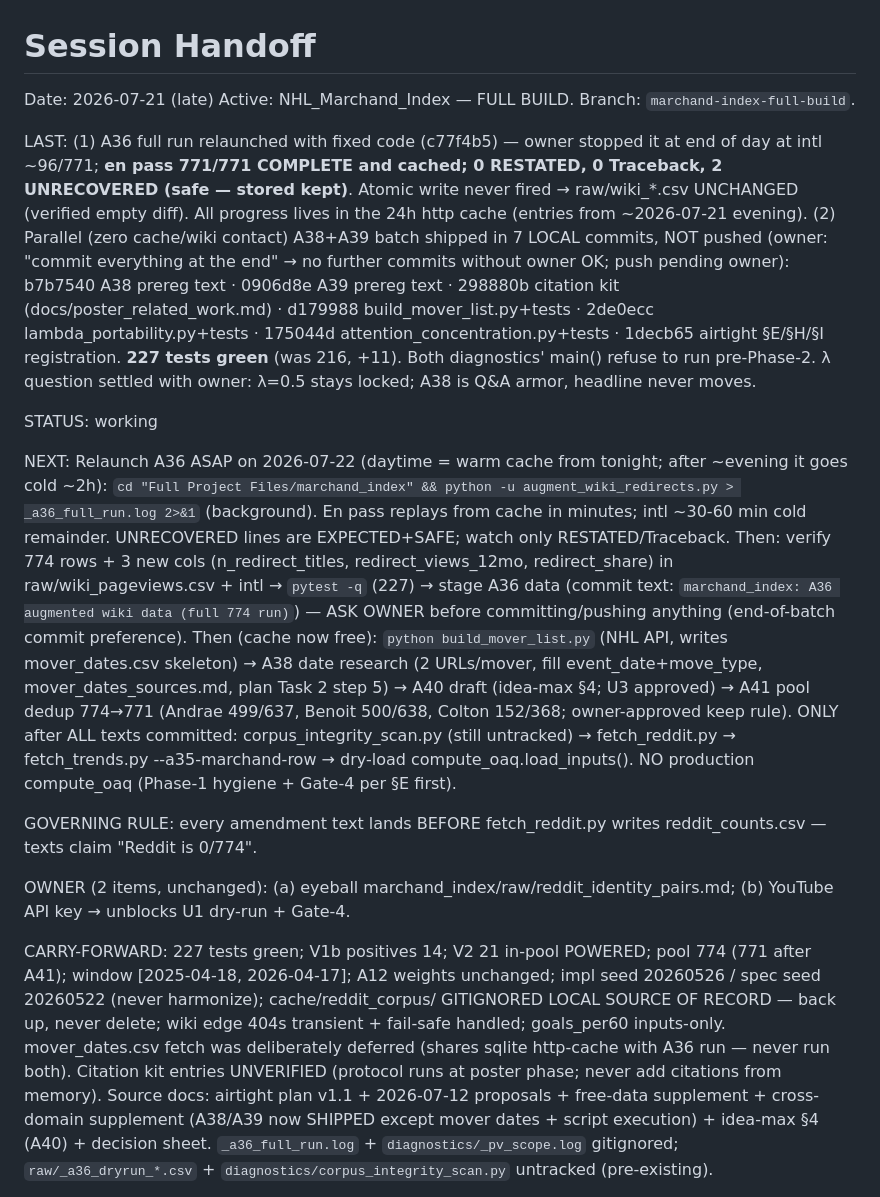
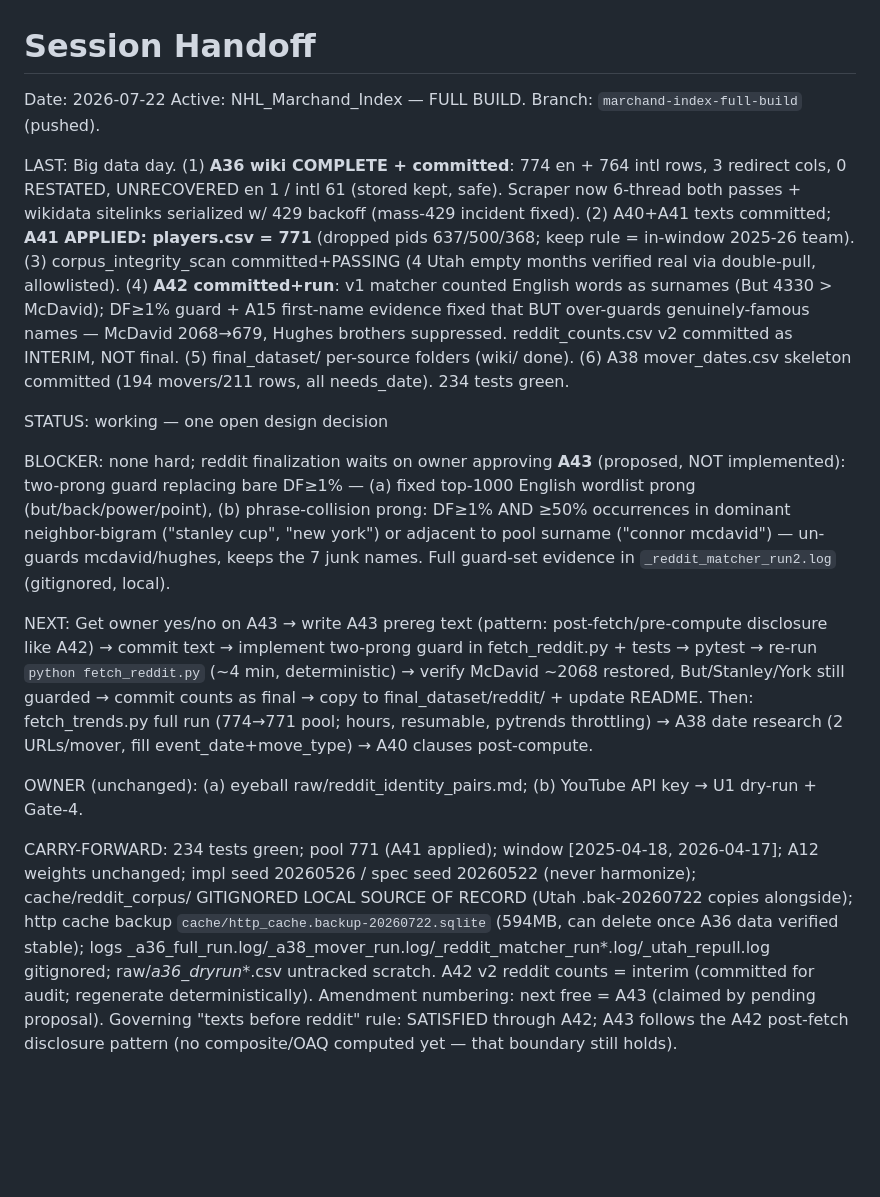
Before and after one commit to adamn03/cassis-2026-marchand-index, a Markdown page: SESSION.md, the part around one of its changes. Drawn GitHub-style; blank space fills up the shorter version.

Commit message:
SESSION: handoff — A36 data shipped, A40-A42 landed, pool 771; A43 guard refinement awaits owner
Co-Authored-By: Claude Opus 4.8 (1M context) <noreply@anthropic.com>
Claude-Session: https://claude.ai/code/session_01PDmJH2t7Rv8dZUwJcHG9CV

```diff
--- a/SESSION.md
+++ b/SESSION.md
@@ -1,23 +1,17 @@
 # Session Handoff
-Date: 2026-07-21 (late)
-Active: NHL_Marchand_Index — FULL BUILD. Branch: `marchand-index-full-build`.
+Date: 2026-07-22
+Active: NHL_Marchand_Index — FULL BUILD. Branch: `marchand-index-full-build` (pushed).
 
-LAST: (1) A36 full run relaunched with fixed code (c77f4b5) — owner stopped it at end of day at intl ~96/771; **en pass 771/771 COMPLETE and cached; 0 RESTATED, 0 Traceback, 2 UNRECOVERED (safe — stored kept)**. Atomic write never fired → raw/wiki_*.csv UNCHANGED (verified empty diff). All progress lives in the 24h http cache (entries from ~2026-07-21 evening).
-(2) Parallel (zero cache/wiki contact) A38+A39 batch shipped in 7 LOCAL commits, NOT pushed (owner: "commit everything at the end" → no further commits without owner OK; push pending owner):
-b7b7540 A38 prereg text · 0906d8e A39 prereg text · 298880b citation kit (docs/poster_related_work.md) · d179988 build_mover_list.py+tests · 2de0ecc lambda_portability.py+tests · 175044d attention_concentration.py+tests · 1decb65 airtight §E/§H/§I registration. **227 tests green** (was 216, +11). Both diagnostics' main() refuse to run pre-Phase-2. λ question settled with owner: λ=0.5 stays locked; A38 is Q&A armor, headline never moves.
+LAST: Big data day. (1) **A36 wiki COMPLETE + committed**: 774 en + 764 intl rows, 3 redirect cols, 0 RESTATED, UNRECOVERED en 1 / intl 61 (stored kept, safe). Scraper now 6-thread both passes + wikidata sitelinks serialized w/ 429 backoff (mass-429 incident fixed). (2) A40+A41 texts committed; **A41 APPLIED: players.csv = 771** (dropped pids 637/500/368; keep rule = in-window 2025-26 team). (3) corpus_integrity_scan committed+PASSING (4 Utah empty months verified real via double-pull, allowlisted). (4) **A42 committed+run**: v1 matcher counted English words as surnames (But 4330 > McDavid); DF≥1% guard + A15 first-name evidence fixed that BUT over-guards genuinely-famous names — McDavid 2068→679, Hughes brothers suppressed. reddit_counts.csv v2 committed as INTERIM, NOT final. (5) final_dataset/ per-source folders (wiki/ done). (6) A38 mover_dates.csv skeleton committed (194 movers/211 rows, all needs_date). 234 tests green.
 
-STATUS: working
+STATUS: working — one open design decision
 
-NEXT: Relaunch A36 ASAP on 2026-07-22 (daytime = warm cache from tonight; after ~evening it goes cold ~2h):
-`cd "Full Project Files/marchand_index" && python -u augment_wiki_redirects.py > _a36_full_run.log 2>&1` (background). En pass replays from cache in minutes; intl ~30-60 min cold remainder. UNRECOVERED lines are EXPECTED+SAFE; watch only RESTATED/Traceback.
-Then: verify 774 rows + 3 new cols (n_redirect_titles, redirect_views_12mo, redirect_share) in raw/wiki_pageviews.csv + intl → `pytest -q` (227) → stage A36 data (commit text: `marchand_index: A36 augmented wiki data (full 774 run)`) — ASK OWNER before committing/pushing anything (end-of-batch commit preference).
-Then (cache now free): `python build_mover_list.py` (NHL API, writes mover_dates.csv skeleton) → A38 date research (2 URLs/mover, fill event_date+move_type, mover_dates_sources.md, plan Task 2 step 5) → A40 draft (idea-max §4; U3 approved) → A41 pool dedup 774→771 (Andrae 499/637, Benoit 500/638, Colton 152/368; owner-approved keep rule).
-ONLY after ALL texts committed: corpus_integrity_scan.py (still untracked) → fetch_reddit.py → fetch_trends.py --a35-marchand-row → dry-load compute_oaq.load_inputs(). NO production compute_oaq (Phase-1 hygiene + Gate-4 per §E first).
+BLOCKER: none hard; reddit finalization waits on owner approving **A43** (proposed, NOT implemented): two-prong guard replacing bare DF≥1% — (a) fixed top-1000 English wordlist prong (but/back/power/point), (b) phrase-collision prong: DF≥1% AND ≥50% occurrences in dominant neighbor-bigram ("stanley cup", "new york") or adjacent to pool surname ("connor mcdavid") — un-guards mcdavid/hughes, keeps the 7 junk names. Full guard-set evidence in `_reddit_matcher_run2.log` (gitignored, local).
 
-GOVERNING RULE: every amendment text lands BEFORE fetch_reddit.py writes reddit_counts.csv — texts claim "Reddit is 0/774".
+NEXT: Get owner yes/no on A43 → write A43 prereg text (pattern: post-fetch/pre-compute disclosure like A42) → commit text → implement two-prong guard in fetch_reddit.py + tests → pytest → re-run `python fetch_reddit.py` (~4 min, deterministic) → verify McDavid ~2068 restored, But/Stanley/York still guarded → commit counts as final → copy to final_dataset/reddit/ + update README.
+Then: fetch_trends.py full run (774→771 pool; hours, resumable, pytrends throttling) → A38 date research (2 URLs/mover, fill event_date+move_type) → A40 clauses post-compute.
 
-OWNER (2 items, unchanged): (a) eyeball marchand_index/raw/reddit_identity_pairs.md; (b) YouTube API key → unblocks U1 dry-run + Gate-4.
+OWNER (unchanged): (a) eyeball raw/reddit_identity_pairs.md; (b) YouTube API key → U1 dry-run + Gate-4.
 
-CARRY-FORWARD: 227 tests green; V1b positives 14; V2 21 in-pool POWERED; pool 774 (771 after A41); window [2025-04-18, 2026-04-17]; A12 weights unchanged; impl seed 20260526 / spec seed 20260522 (never harmonize); cache/reddit_corpus/ GITIGNORED LOCAL SOURCE OF RECORD — back up, never delete; wiki edge 404s transient + fail-safe handled; goals_per60 inputs-only. mover_dates.csv fetch was deliberately deferred (shares sqlite http-cache with A36 run — never run both). Citation kit entries UNVERIFIED (protocol runs at poster phase; never add citations from memory). Source docs: airtight plan v1.1 + 2026-07-12 proposals + free-data supplement + cross-domain supplement (A38/A39 now SHIPPED except mover dates + script execution) + idea-max §4 (A40) + decision sheet.
-`_a36_full_run.log` + `diagnostics/_pv_scope.log` gitignored; `raw/_a36_dryrun_*.csv` + `diagnostics/corpus_integrity_scan.py` untracked (pre-existing).
+CARRY-FORWARD: 234 tests green; pool 771 (A41 applied); window [2025-04-18, 2026-04-17]; A12 weights unchanged; impl seed 20260526 / spec seed 20260522 (never harmonize); cache/reddit_corpus/ GITIGNORED LOCAL SOURCE OF RECORD (Utah .bak-20260722 copies alongside); http cache backup `cache/http_cache.backup-20260722.sqlite` (594MB, can delete once A36 data verified stable); logs _a36_full_run.log/_a38_mover_run.log/_reddit_matcher_run*.log/_utah_repull.log gitignored; raw/_a36_dryrun_*.csv untracked scratch. A42 v2 reddit counts = interim (committed for audit; regenerate deterministically). Amendment numbering: next free = A43 (claimed by pending proposal). Governing "texts before reddit" rule: SATISFIED through A42; A43 follows the A42 post-fetch disclosure pattern (no composite/OAQ computed yet — that boundary still holds).
 
```
Also changed, not shown: other parts of SESSION.md (+1 -1 lines).
